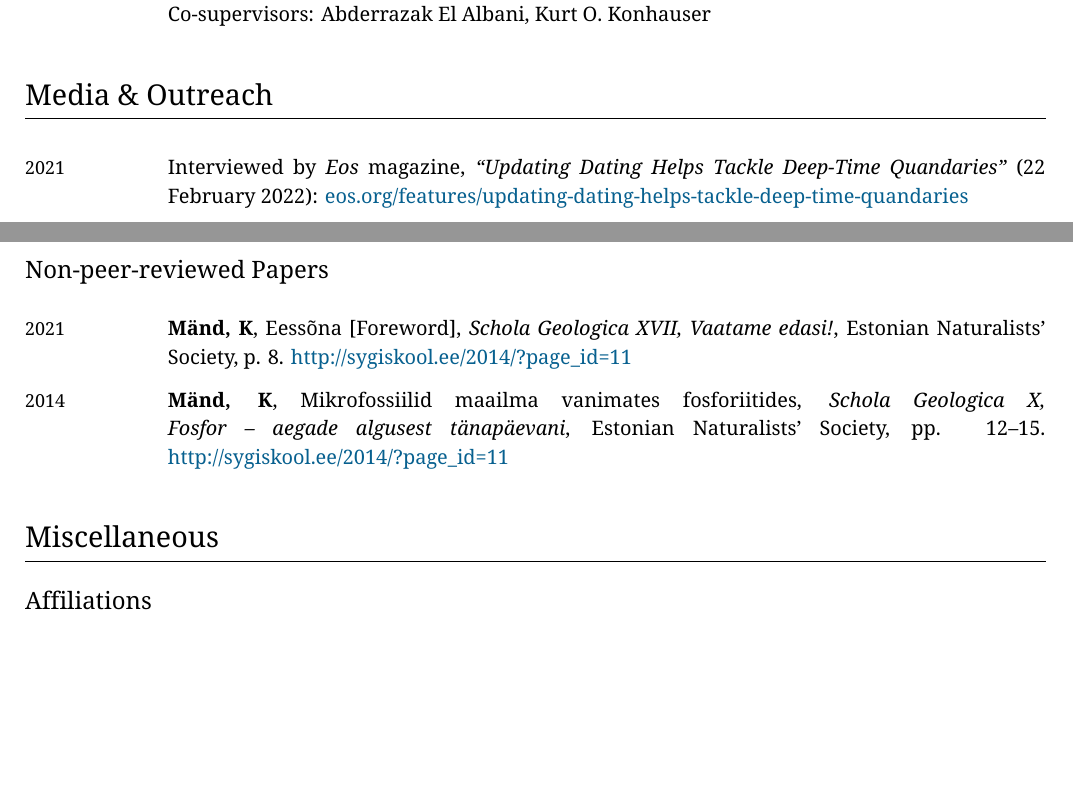
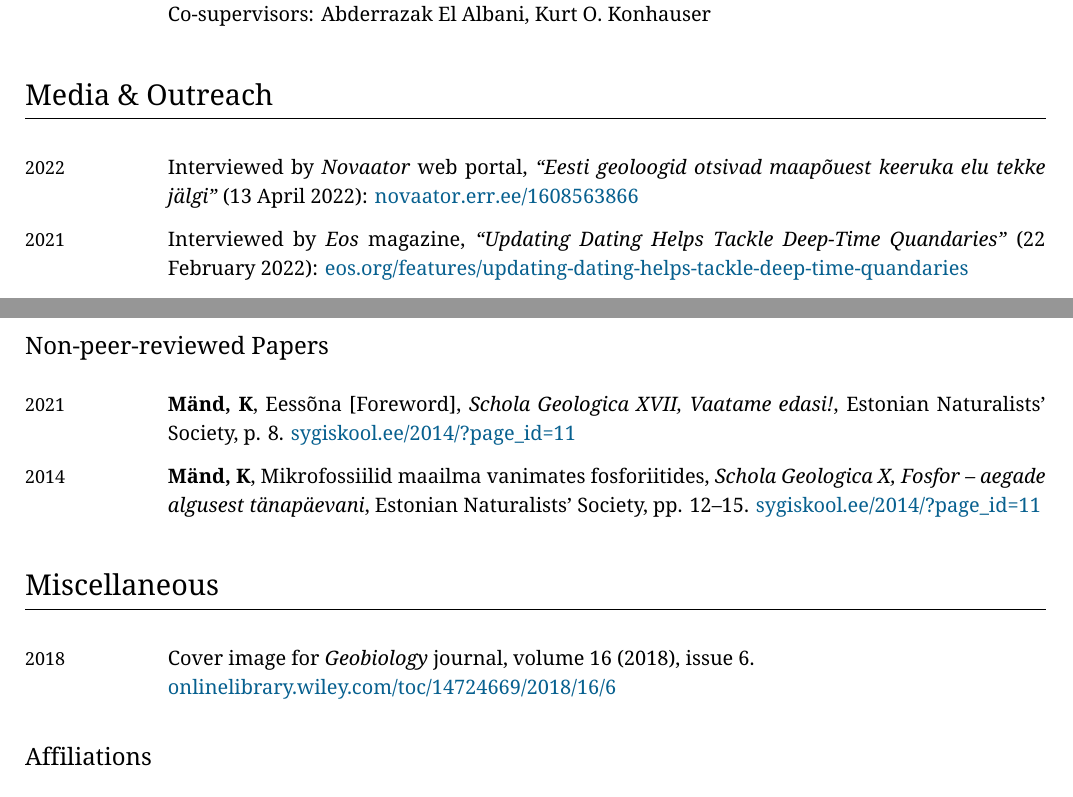
Before and after one commit to kaarelmand/cv, a LaTeX CV (kaarel_mand_cv.tex): two parts of pages 4 and 9 of 9, joined at a grey line, cut so that both start at the same text, the shorter picture padded with empty space. Compiled offline with XeLaTeX.

Commit message:
added novaator, yan 2022 biblio info, Geobio cover page

```diff
--- a/kaarel_mand_cv.tex
+++ b/kaarel_mand_cv.tex
@@ -520,6 +521,12 @@
 \section{Media \& Outreach}
 
 \begin{EntriesTable}
+\Year{2022} &
+  Interviewed by \textit{Novaator} web portal,
+  \textit{``Eesti geoloogid otsivad maapõuest keeruka elu tekke jälgi''}
+  (13 April 2022):
+  \Website{novaator.err.ee/1608563866}
+  \\
 \Year{2021}  &
   Interviewed by \textit{Eos} magazine,
   \textit{``Updating Dating Helps Tackle Deep-Time Quandaries''}
@@ -886,23 +893,29 @@ Paiste, K., Lepland, A., Zerkle, A.L., Wing, B.A., Kreitsmann, T., Kirsimäe, K.
   \Me,
   Eessõna [Foreword],
   \emph{Schola Geologica XVII, Vaatame edasi!}, Estonian Naturalists' Society, p. 8.
-  \Website{http://sygiskool.ee/2014/?page\_id=11}
+  \Website{sygiskool.ee/2014/?page\_id=11}
   \\
   \Year{2014} &
   \Me,
   Mikrofossiilid maailma vanimates fosforiitides,
   \emph{Schola Geologica X, Fosfor – aegade algusest tänapäevani}, Estonian Naturalists' Society, pp. 12–15.
-  \Website{http://sygiskool.ee/2014/?page\_id=11}
+  \Website{sygiskool.ee/2014/?page\_id=11}
   \\
 \end{EntriesTable}
 
 %%%%%%%%%%%%%%%%%%%%%%%%%%%%%%%%%%%%%%%%%%%%%%%%%%%%%%%%%%%%%%%%%%%%%%%%%%%%%%%
 \section{Miscellaneous}
 
+\begin{EntriesTable}
+  \Year{2018} &
+  Cover image for \textit{Geobiology} journal, volume 16 (2018), issue 6. \newline
+  \Website{onlinelibrary.wiley.com/toc/14724669/2018/16/6}
+\end{EntriesTable}
+
 \subsection{Affiliations}
-
 \begin{EntriesTable}
-  \Duration{2019}{\Ongoing} & Geobiology Society
+  \Duration{2019}{\Ongoing} &
+  Geobiology Society
 \end{EntriesTable}
 
 \end{document}
```
Also changed, not shown: kaarel_mand_cv.tex (3 more changed lines).
